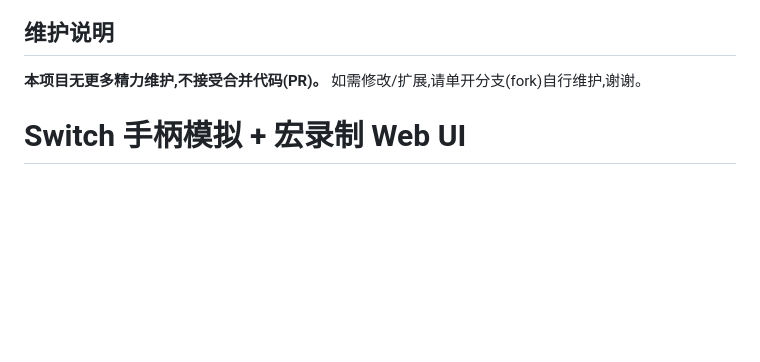
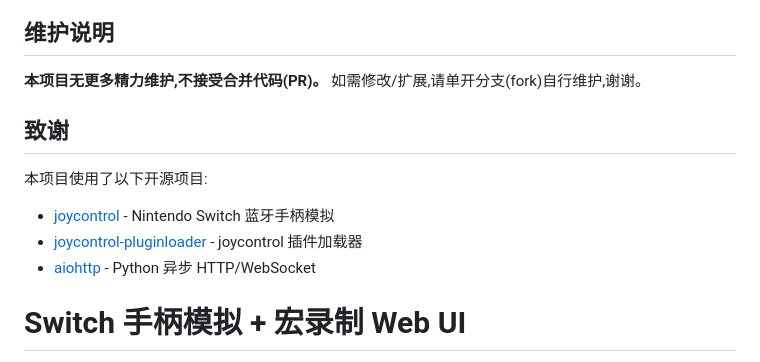
Before and after one commit to Orangeeeeeeeeeeeeeeeeee/switch-controller-macro, a Markdown page: README.md, the part around one of its changes. GitHub-like rendering; blank space fills up the shorter version.

Commit message:
add credits and repo links for joycontrol

```diff
--- a/README.md
+++ b/README.md
@@ -33,6 +33,13 @@ AI 助手能读项目文件 + 记忆,按步骤部署 + 排查问题。
 ## 维护说明
 
 **本项目无更多精力维护,不接受合并代码(PR)。** 如需修改/扩展,请单开分支(fork)自行维护,谢谢。
+
+## 致谢
+
+本项目使用了以下开源项目:
+- [joycontrol](https://github.com/mart1nroo/joycontrol) - Nintendo Switch 蓝牙手柄模拟
+- [joycontrol-pluginloader](https://github.com/Almtr/joycontrol-pluginloader) - joycontrol 插件加载器
+- [aiohttp](https://github.com/aio-libs/aiohttp) - Python 异步 HTTP/WebSocket
 # Switch 手柄模拟 + 宏录制 Web UI
 
 用 PC(WSL2)模拟 Nintendo Switch Pro Controller,通过蓝牙连接 Switch,支持 Xbox 手柄/键盘映射、宏录制与回放。NS 无需破解。
```
Also changed, not shown: other parts of README.md (+2 -2 lines).
